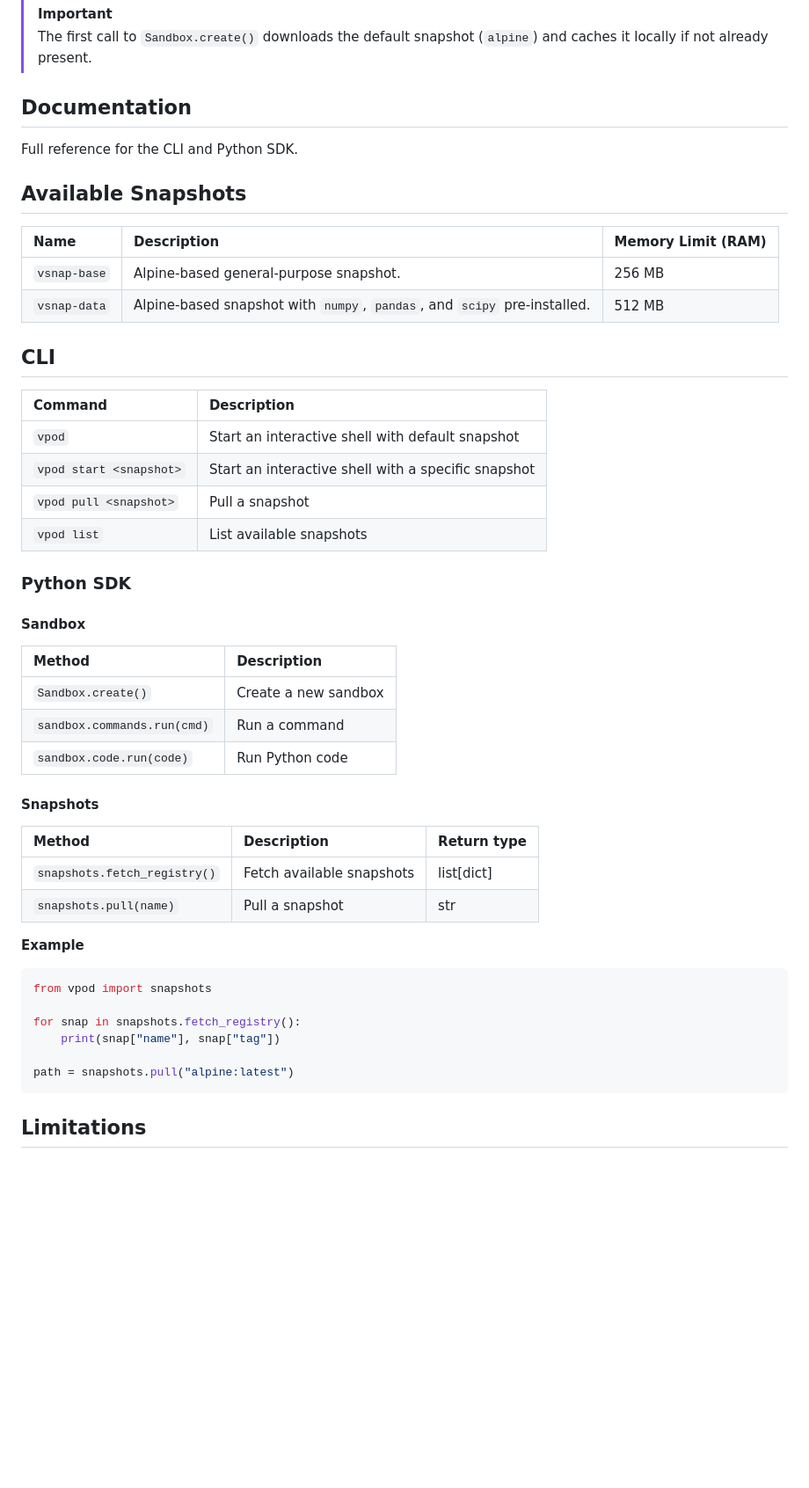
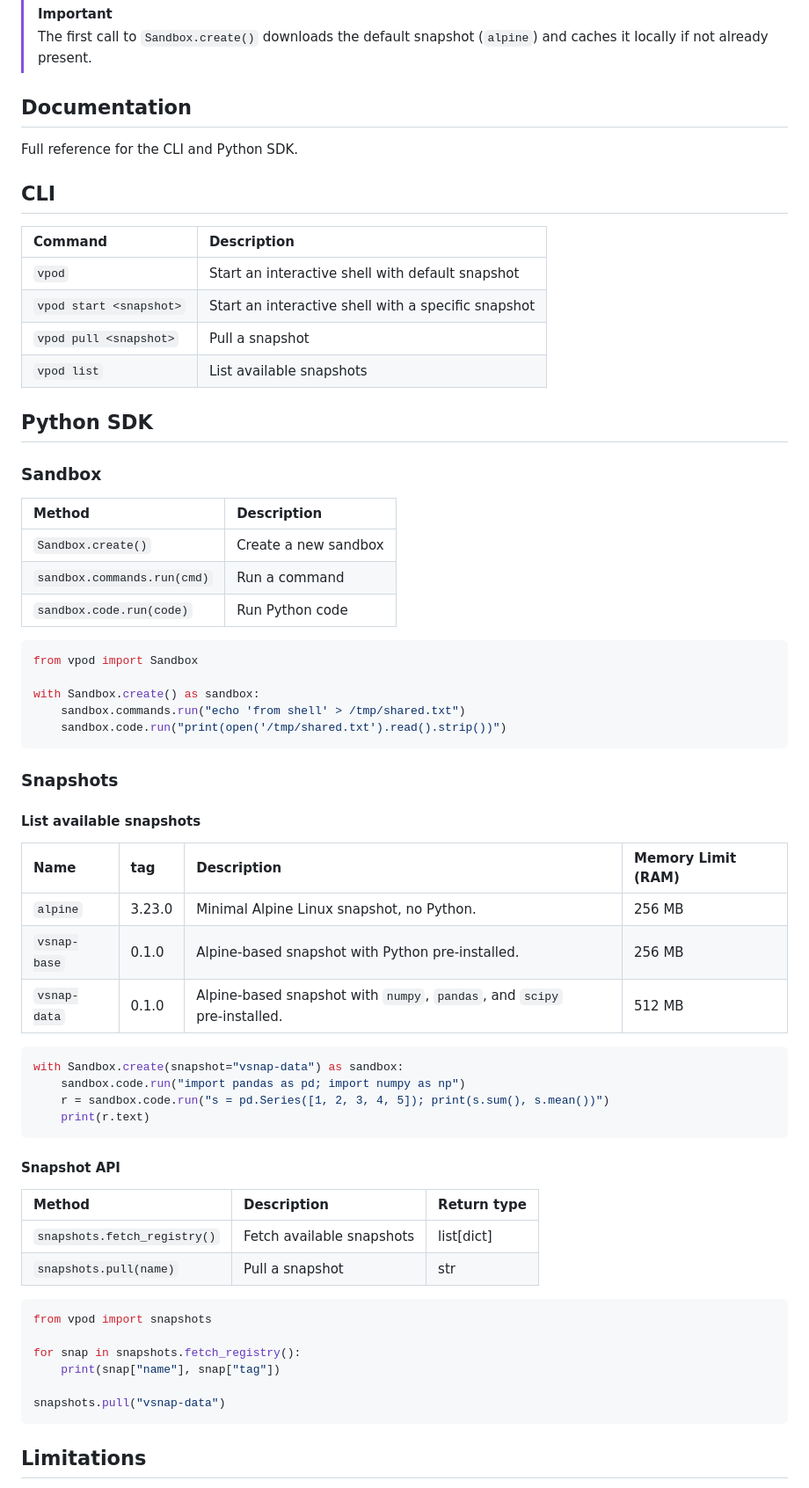
Before and after one commit to capsulerun/vpod, a Markdown page: README.md, the part around the change. Shown at 88% size. Drawn GitHub-style; blank space fills up the shorter version.

Commit message:
Revise README with snapshot and SDK updates (#47)
* Revise README with snapshot and SDK updates

Updated the README to include new snapshot details and Python SDK examples.

* Include example code in README for Sandbox usage

Add Python code example for using Sandbox features

````diff
--- a/README.md
+++ b/README.md
@@ -112,13 +112,6 @@ with Sandbox.create() as sandbox:
 
 Full reference for the CLI and Python SDK.
 
-## Available Snapshots
-
-| Name | Description | Memory Limit (RAM) |
-|:---|:---|:---|
-| `vsnap-base` | Alpine-based general-purpose snapshot. | 256 MB |
-| `vsnap-data` | Alpine-based snapshot with `numpy`, `pandas`, and `scipy` pre‑installed. | 512 MB |
-
 ## CLI
 
 | Command | Description |
@@ -128,9 +121,9 @@ Full reference for the CLI and Python SDK.
 | `vpod pull <snapshot>` | Pull a snapshot |
 | `vpod list` | List available snapshots |
 
-### Python SDK
+## Python SDK
 
-#### Sandbox
+### Sandbox
 
 | Method | Description |
 |:---|:---|
@@ -138,15 +131,37 @@ Full reference for the CLI and Python SDK.
 | `sandbox.commands.run(cmd)` | Run a command |
 | `sandbox.code.run(code)` | Run Python code |
 
+```python
+from vpod import Sandbox
 
-#### Snapshots
+with Sandbox.create() as sandbox:
+    sandbox.commands.run("echo 'from shell' > /tmp/shared.txt")
+    sandbox.code.run("print(open('/tmp/shared.txt').read().strip())")
+```
+
+### Snapshots
+
+#### List available snapshots
+
+| Name | tag | Description | Memory Limit (RAM) |
+|:---|:---|:---|:---|
+| `alpine` | 3.23.0 | Minimal Alpine Linux snapshot, no Python. | 256 MB |
+| `vsnap-base` | 0.1.0 | Alpine-based snapshot with Python pre-installed. | 256 MB |
+| `vsnap-data` | 0.1.0 | Alpine-based snapshot with `numpy`, `pandas`, and `scipy` pre‑installed. | 512 MB |
+
+```python
+with Sandbox.create(snapshot="vsnap-data") as sandbox:
+    sandbox.code.run("import pandas as pd; import numpy as np")
+    r = sandbox.code.run("s = pd.Series([1, 2, 3, 4, 5]); print(s.sum(), s.mean())")
+    print(r.text)
+```
+
+#### Snapshot API
 
 | Method | Description | Return type |
 |:---|:---|:---|
 | `snapshots.fetch_registry()` | Fetch available snapshots | list[dict] |
 | `snapshots.pull(name)` | Pull a snapshot | str |
-
-**Example**
 
 ```python
 from vpod import snapshots
@@ -154,8 +169,9 @@ from vpod import snapshots
 for snap in snapshots.fetch_registry():
     print(snap["name"], snap["tag"])
 
-path = snapshots.pull("alpine:latest")
+snapshots.pull("vsnap-data")
 ```
+
 
 ## Limitations
 - **Emulation overhead**: No hardware acceleration in the WASM component. CPU-intensive workloads may run slower than native.
````
